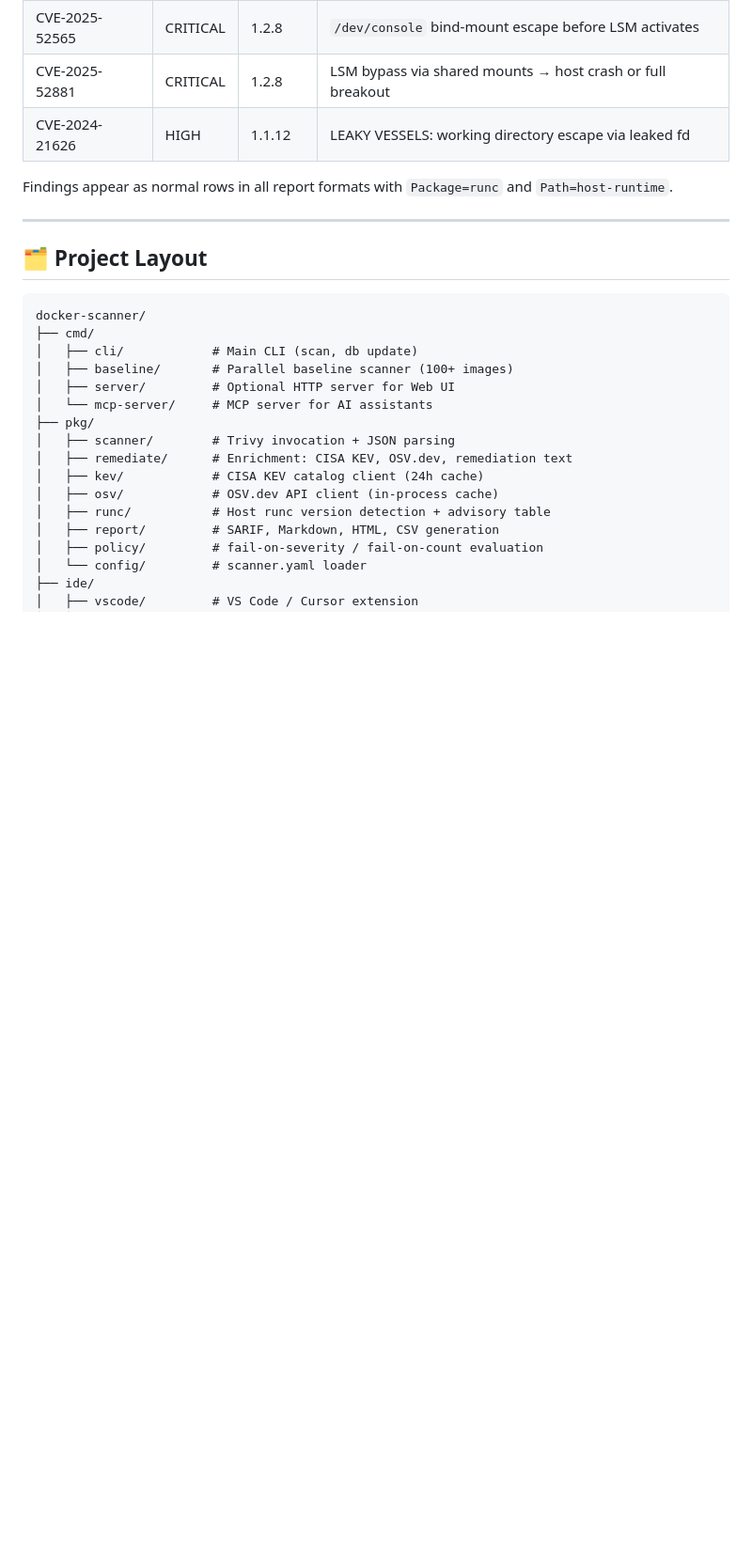
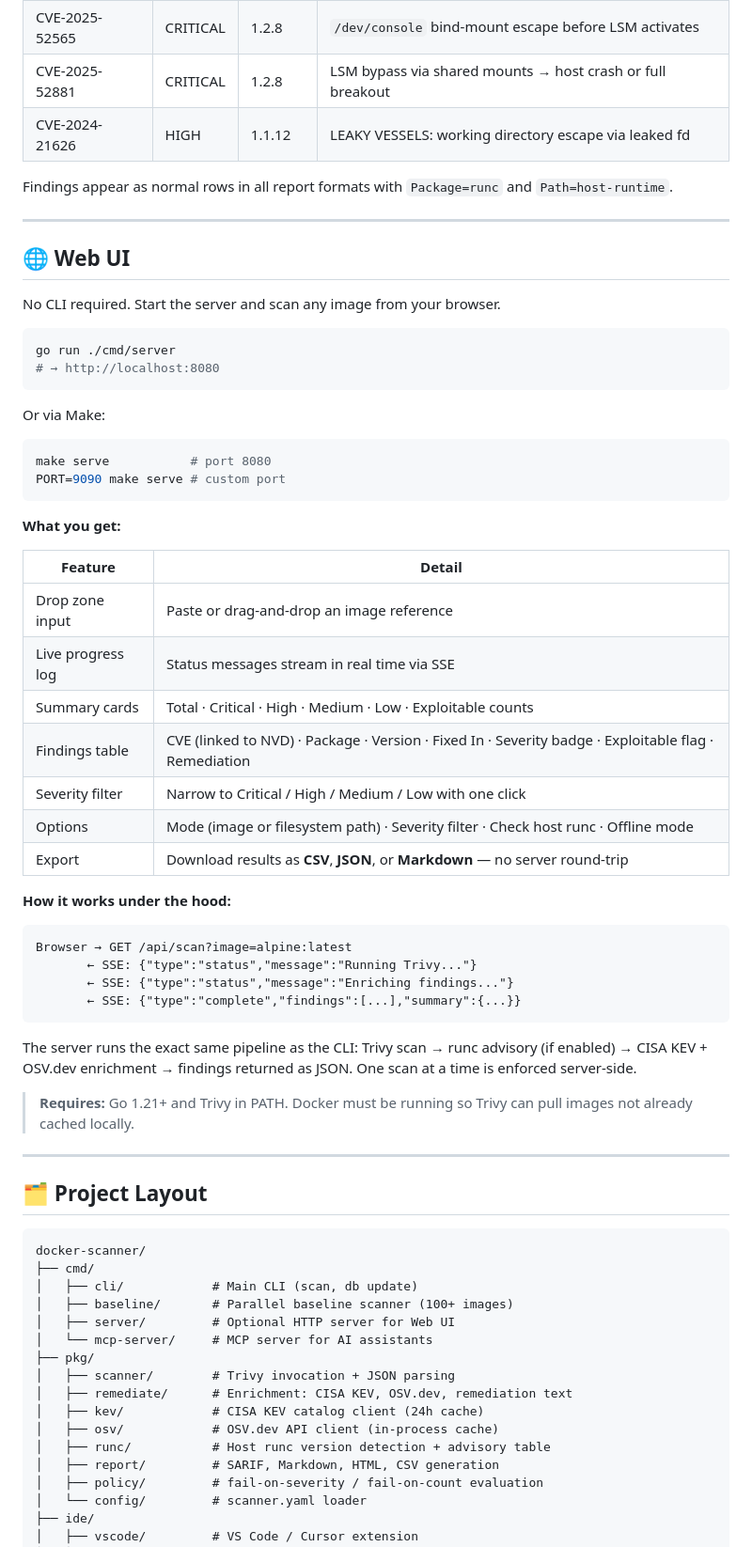
Before and after one commit to beejak/docker-scanner, a Markdown page: README.md, the part around one of its changes. Shown at 94% size. GitHub-like rendering; blank space fills up the shorter version.

Commit message:
docs: add prominent Web UI section to README
- Add ## Web UI dedicated section with feature table, SSE flow
  diagram, and requirements note
- Add Web UI link to nav bar
- Add Web UI bullet to "What it does" feature list
- Replace buried Option D in Quick Start with a pointer to the new section

https://claude.ai/code/session_017PfGPB7HxeB5d6tPxu4huS

````diff
--- a/README.md
+++ b/README.md
@@ -567,6 +549,49 @@ Findings appear as normal rows in all report formats with `Package=runc` and `Pa
 
 ---
 
+## 🌐 Web UI
+
+No CLI required. Start the server and scan any image from your browser.
+
+```bash
+go run ./cmd/server
+# → http://localhost:8080
+```
+
+Or via Make:
+
+```bash
+make serve           # port 8080
+PORT=9090 make serve # custom port
+```
+
+**What you get:**
+
+| Feature | Detail |
+|---------|--------|
+| Drop zone input | Paste or drag-and-drop an image reference |
+| Live progress log | Status messages stream in real time via SSE |
+| Summary cards | Total · Critical · High · Medium · Low · Exploitable counts |
+| Findings table | CVE (linked to NVD) · Package · Version · Fixed In · Severity badge · Exploitable flag · Remediation |
+| Severity filter | Narrow to Critical / High / Medium / Low with one click |
+| Options | Mode (image or filesystem path) · Severity filter · Check host runc · Offline mode |
+| Export | Download results as **CSV**, **JSON**, or **Markdown** — no server round-trip |
+
+**How it works under the hood:**
+
+```
+Browser → GET /api/scan?image=alpine:latest
+       ← SSE: {"type":"status","message":"Running Trivy..."}
+       ← SSE: {"type":"status","message":"Enriching findings..."}
+       ← SSE: {"type":"complete","findings":[...],"summary":{...}}
+```
+
+The server runs the exact same pipeline as the CLI: Trivy scan → runc advisory (if enabled) → CISA KEV + OSV.dev enrichment → findings returned as JSON. One scan at a time is enforced server-side.
+
+> **Requires:** Go 1.21+ and Trivy in PATH. Docker must be running so Trivy can pull images not already cached locally.
+
+---
+
 ## 🗂 Project Layout
 
 ```
````
Also changed, not shown: other parts of README.md (+3 -21 lines).
